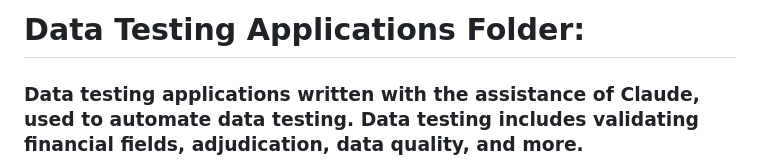
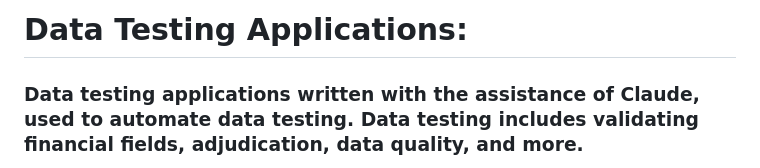
Before and after one commit to gracemhoop/data-fun, a Markdown page: README.md, the part around the change. GitHub-like rendering.

Commit message:
Fix header formatting in README.md

```diff
--- a/README.md
+++ b/README.md
@@ -1,4 +1,4 @@
-# Data Testing Applications Folder:
+# Data Testing Applications:
 ### Data testing applications written with the assistance of Claude, used to automate data testing. Data testing includes validating financial fields, adjudication, data quality, and more.
 1. medical_rx_testing_app.py
     - Automation of testing data quality of Medical and Rx claims.
```
